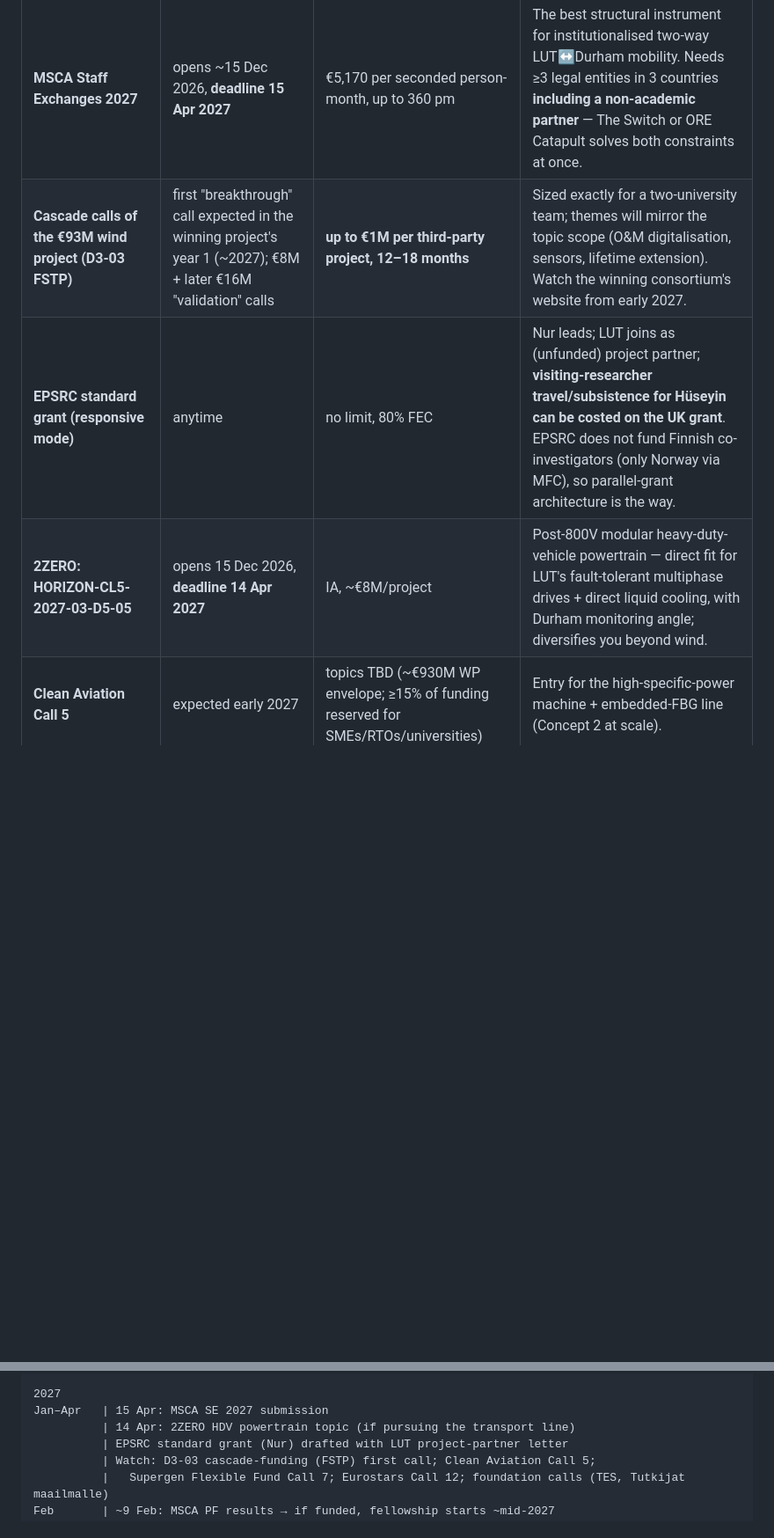
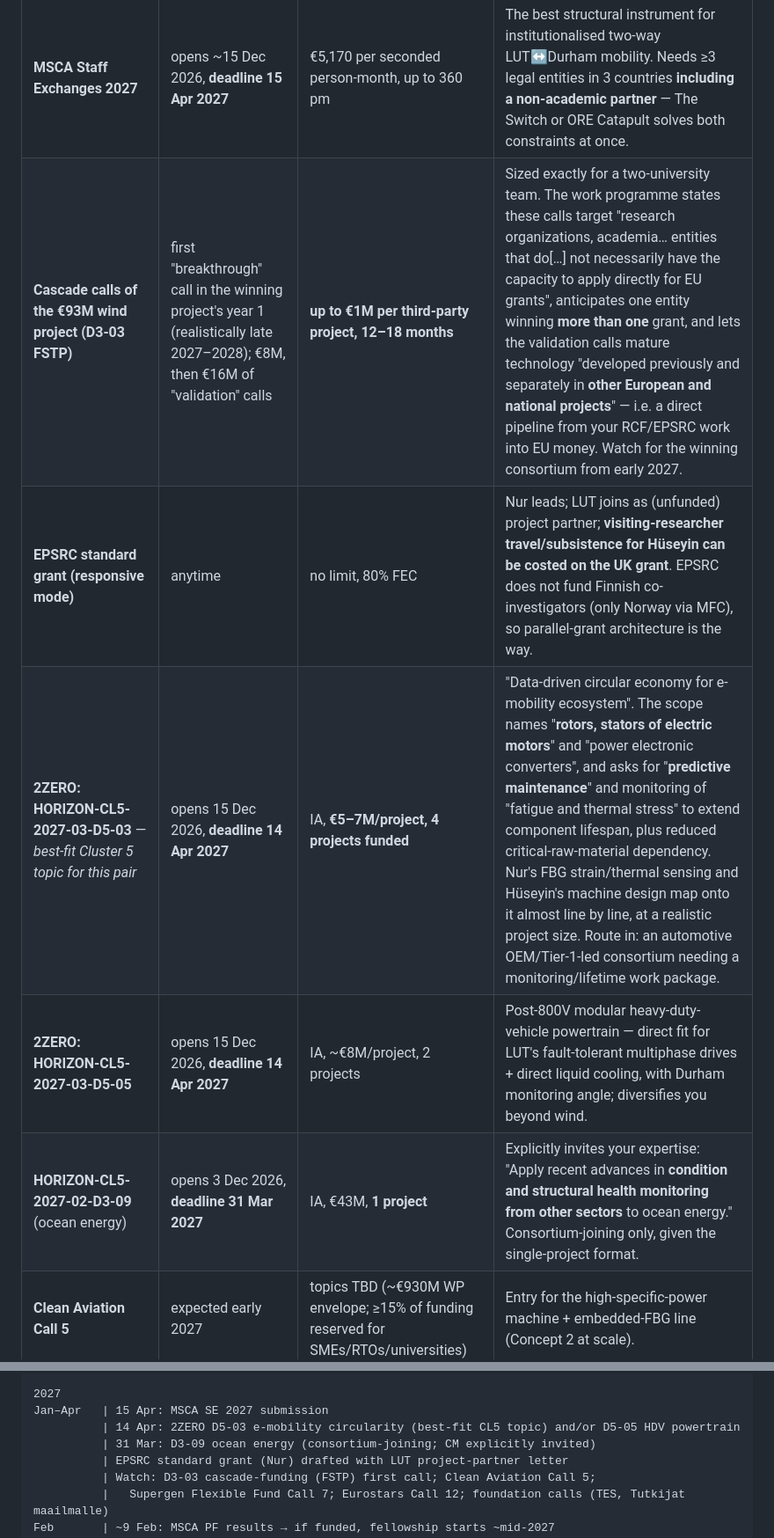
Before and after one commit to htcanseven/Claude, a Markdown page: finland-uk-joint-research-opportunities.md, 2 parts joined by grey strips. Shown at 88% size. GitHub-like rendering; blank space fills up the shorter version.

```diff
--- a/finland-uk-joint-research-opportunities.md
+++ b/finland-uk-joint-research-opportunities.md
@@ -125,9 +127,11 @@ An 8–12 beneficiary **MSCA Doctoral Network** anchored by LUT + Durham (e.g.,
 | Instrument | Key dates | Size | Why it fits |
 |---|---|---|---|
 | **MSCA Staff Exchanges 2027** | opens ~15 Dec 2026, **deadline 15 Apr 2027** | €5,170 per seconded person-month, up to 360 pm | The best structural instrument for institutionalised two-way LUT↔Durham mobility. Needs ≥3 legal entities in 3 countries **including a non-academic partner** — The Switch or ORE Catapult solves both constraints at once. |
-| **Cascade calls of the €93M wind project (D3-03 FSTP)** | first "breakthrough" call expected in the winning project's year 1 (~2027); €8M + later €16M "validation" calls | **up to €1M per third-party project, 12–18 months** | Sized exactly for a two-university team; themes will mirror the topic scope (O&M digitalisation, sensors, lifetime extension). Watch the winning consortium's website from early 2027. |
+| **Cascade calls of the €93M wind project (D3-03 FSTP)** | first "breakthrough" call in the winning project's year 1 (realistically late 2027–2028); €8M, then €16M of "validation" calls | **up to €1M per third-party project, 12–18 months** | Sized exactly for a two-university team. The work programme states these calls target "research organizations, academia… entities that do[…] not necessarily have the capacity to apply directly for EU grants", anticipates one entity winning **more than one** grant, and lets the validation calls mature technology "developed previously and separately in **other European and national projects**" — i.e. a direct pipeline from your RCF/EPSRC work into EU money. Watch for the winning consortium from early 2027. |
 | **EPSRC standard grant (responsive mode)** | anytime | no limit, 80% FEC | Nur leads; LUT joins as (unfunded) project partner; **visiting-researcher travel/subsistence for Hüseyin can be costed on the UK grant**. EPSRC does not fund Finnish co-investigators (only Norway via MFC), so parallel-grant architecture is the way. |
-| **2ZERO: HORIZON-CL5-2027-03-D5-05** | opens 15 Dec 2026, **deadline 14 Apr 2027** | IA, ~€8M/project | Post-800V modular heavy-duty-vehicle powertrain — direct fit for LUT's fault-tolerant multiphase drives + direct liquid cooling, with Durham monitoring angle; diversifies you beyond wind. |
+| **2ZERO: HORIZON-CL5-2027-03-D5-03** — *best-fit Cluster 5 topic for this pair* | opens 15 Dec 2026, **deadline 14 Apr 2027** | IA, **€5–7M/project, 4 projects funded** | "Data-driven circular economy for e-mobility ecosystem". The scope names "**rotors, stators of electric motors**" and "power electronic converters", and asks for "**predictive maintenance**" and monitoring of "fatigue and thermal stress" to extend component lifespan, plus reduced critical-raw-material dependency. Nur's FBG strain/thermal sensing and Hüseyin's machine design map onto it almost line by line, at a realistic project size. Route in: an automotive OEM/Tier-1-led consortium needing a monitoring/lifetime work package. |
+| **2ZERO: HORIZON-CL5-2027-03-D5-05** | opens 15 Dec 2026, **deadline 14 Apr 2027** | IA, ~€8M/project, 2 projects | Post-800V modular heavy-duty-vehicle powertrain — direct fit for LUT's fault-tolerant multiphase drives + direct liquid cooling, with Durham monitoring angle; diversifies you beyond wind. |
+| **HORIZON-CL5-2027-02-D3-09** (ocean energy) | opens 3 Dec 2026, **deadline 31 Mar 2027** | IA, €43M, **1 project** | Explicitly invites your expertise: "Apply recent advances in **condition and structural health monitoring from other sectors** to ocean energy." Consortium-joining only, given the single-project format. |
 | **Clean Aviation Call 5** | expected early 2027 | topics TBD (~€930M WP envelope; ≥15% of funding reserved for SMEs/RTOs/universities) | Entry for the high-specific-power machine + embedded-FBG line (Concept 2 at scale). |
 | **CETPartnership Joint Call 2027** | expected ~mid-2027 (pattern) | €1–5M/project | **Skip the 2026 call**: the relevant module has no UK funder (only Invest NI, wrong modules) and Business Finland requires ≥2 Finnish export companies with ≥40% of Finnish costs. Revisit in 2027 if funder coverage improves. |
 | **Supergen ORE Hub Flexible Fund Call 7** | pattern suggests a July call — UNVERIFIED, watch [supergen-ore.net](https://supergen-ore.net/flexible-funding) | ~£100k, 12 months | UK-only applicants; themes (sensing/electro-mechanics; reliability; O&M) fit Nur exactly; LUT could join as unfunded partner (confirm with the hub). |
@@ -182,7 +186,8 @@ Dec       | MSCA SE 2027 consortium assembly (LUT + Durham + The Switch/ORE Cata
 
 2027
 Jan–Apr   | 15 Apr: MSCA SE 2027 submission
-          | 14 Apr: 2ZERO HDV powertrain topic (if pursuing the transport line)
+          | 14 Apr: 2ZERO D5-03 e-mobility circularity (best-fit CL5 topic) and/or D5-05 HDV powertrain
+          | 31 Mar: D3-09 ocean energy (consortium-joining; CM explicitly invited)
           | EPSRC standard grant (Nur) drafted with LUT project-partner letter
           | Watch: D3-03 cascade-funding (FSTP) first call; Clean Aviation Call 5;
           |   Supergen Flexible Fund Call 7; Eurostars Call 12; foundation calls (TES, Tutkijat maailmalle)
```
Also changed, not shown: other parts of finland-uk-joint-research-opportunities.md (+4 -1 lines), horizon-cluster5-wp2026-2027-analysis.md (added, +142 -0 lines).
